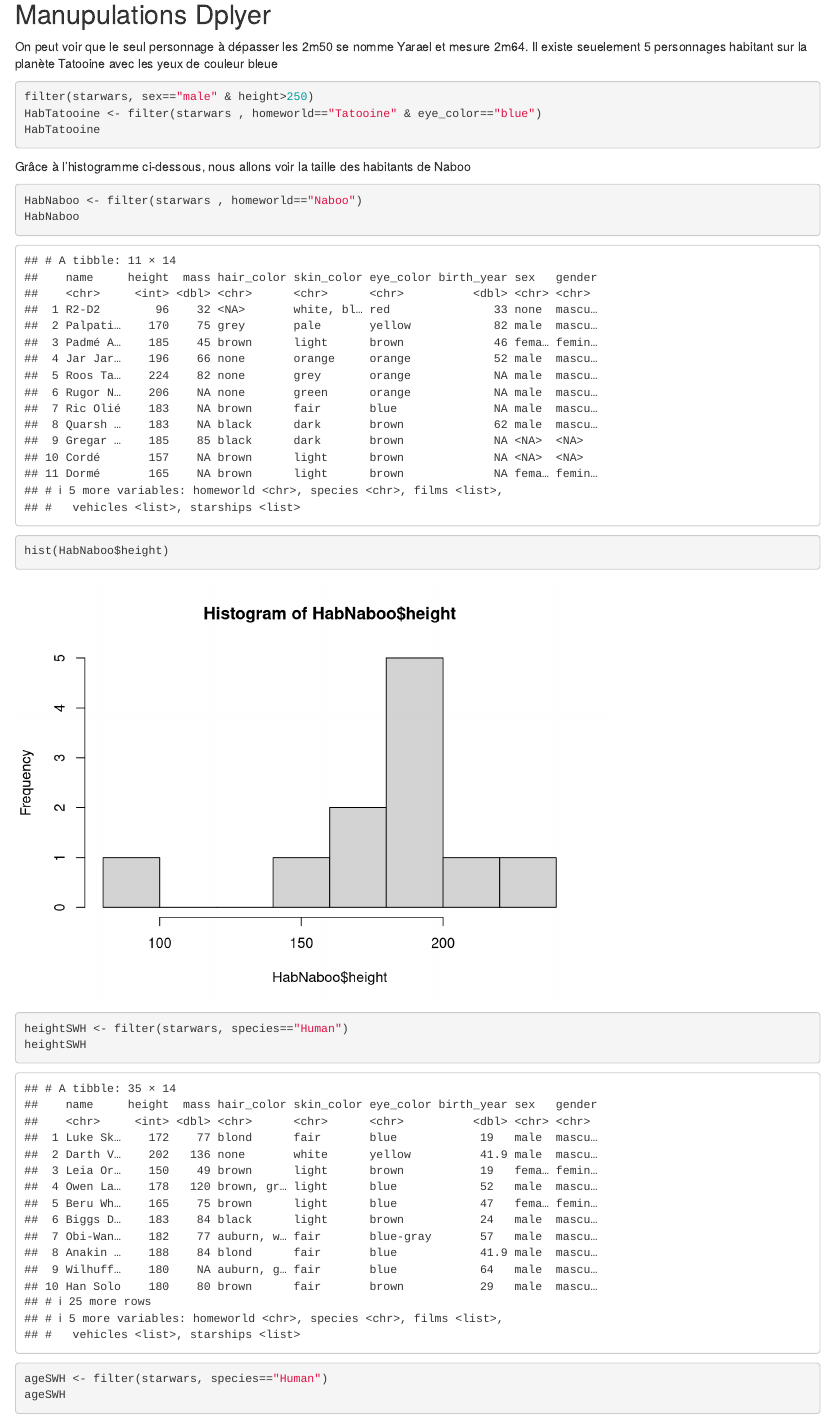
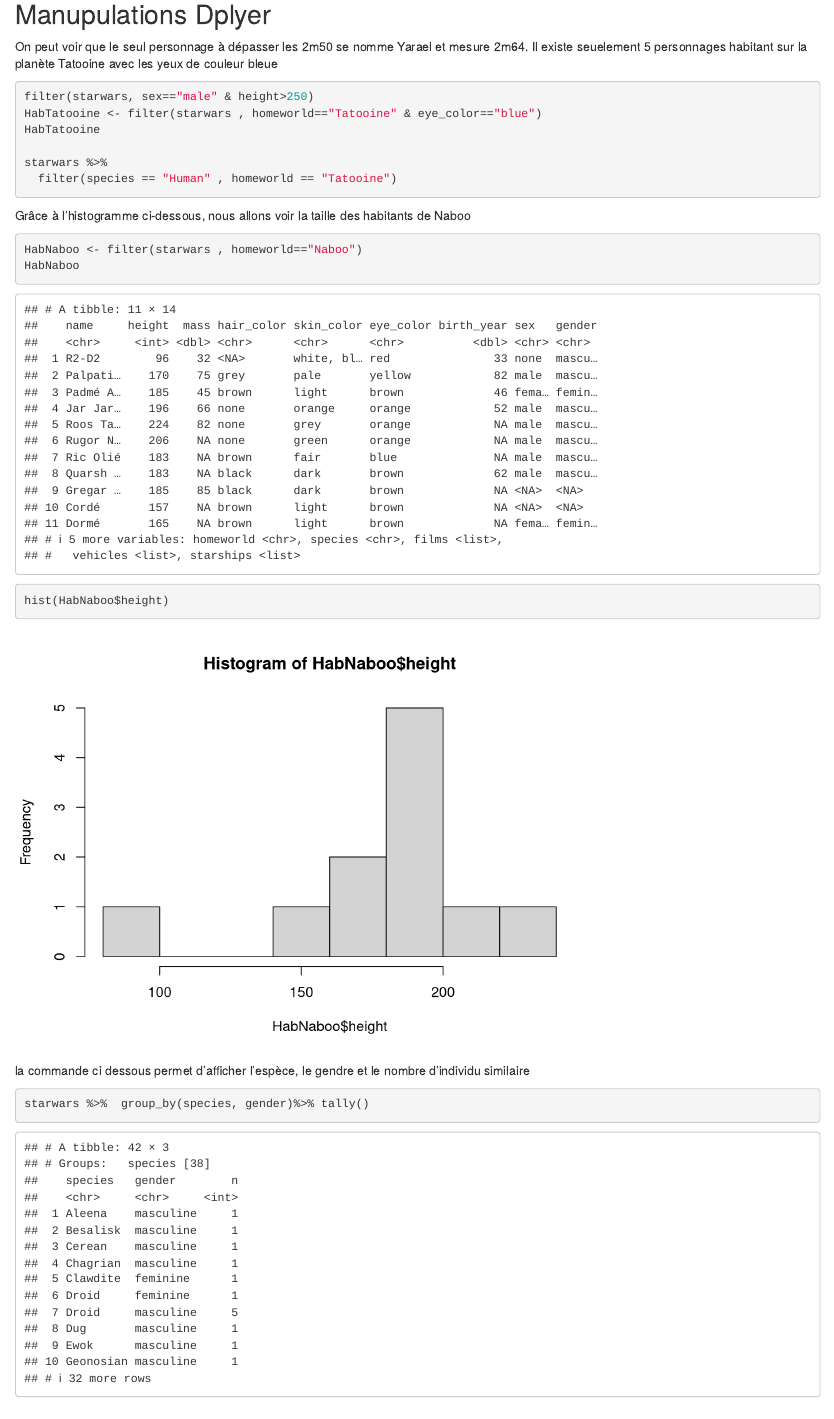
Before and after one commit to Christophe667/IsaraFirstRepo, an R Markdown document (starwars.Rmd): the page in a window 1100 px wide, from 650 px down. Rendered offline with R 4.5, knitr and Pandoc, with nearby package versions.

Commit message:
rendu SW

````diff
--- a/starwars.Rmd
+++ b/starwars.Rmd
@@ -32,6 +32,9 @@ On peut voir que le seul personnage à dépasser les 2m50 se nomme Yarael et mes
 filter(starwars, sex=="male" & height>250)
 HabTatooine <- filter(starwars , homeworld=="Tatooine" & eye_color=="blue")
 HabTatooine
+
+starwars %>%
+  filter(species == "Human" , homeworld == "Tatooine")
 ```
 
 Grâce à l'histogramme ci-dessous, nous allons voir la taille des habitants de Naboo
@@ -42,9 +45,6 @@ HabNaboo
 hist(HabNaboo$height)
 ```
 
+la commande ci dessous permet d'afficher l'espèce, le gendre et le nombre d'individu similaire
 ```{r echo=TRUE, include=TRUE}
-heightSWH <- filter(starwars, species=="Human")
-heightSWH
-
-ageSWH <- filter(starwars, species=="Human")
-ageSWH
+starwars %>%  group_by(species, gender)%>% tally()
````
Also changed, not shown: starwars.Rmd (1 more changed lines).
